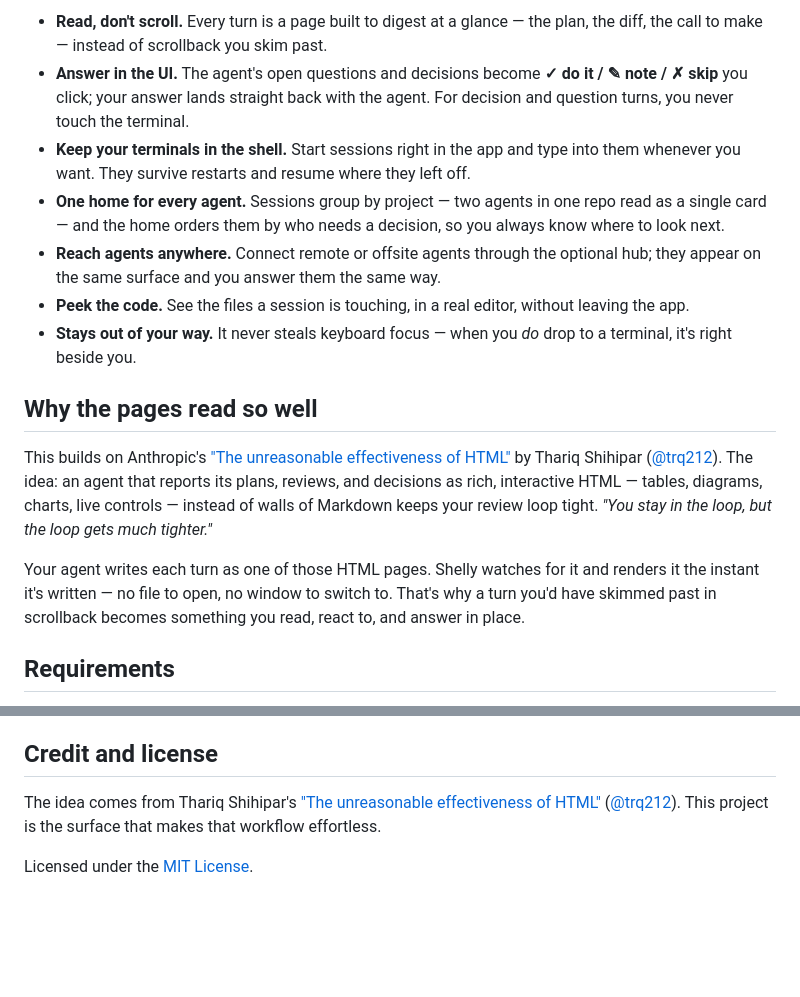
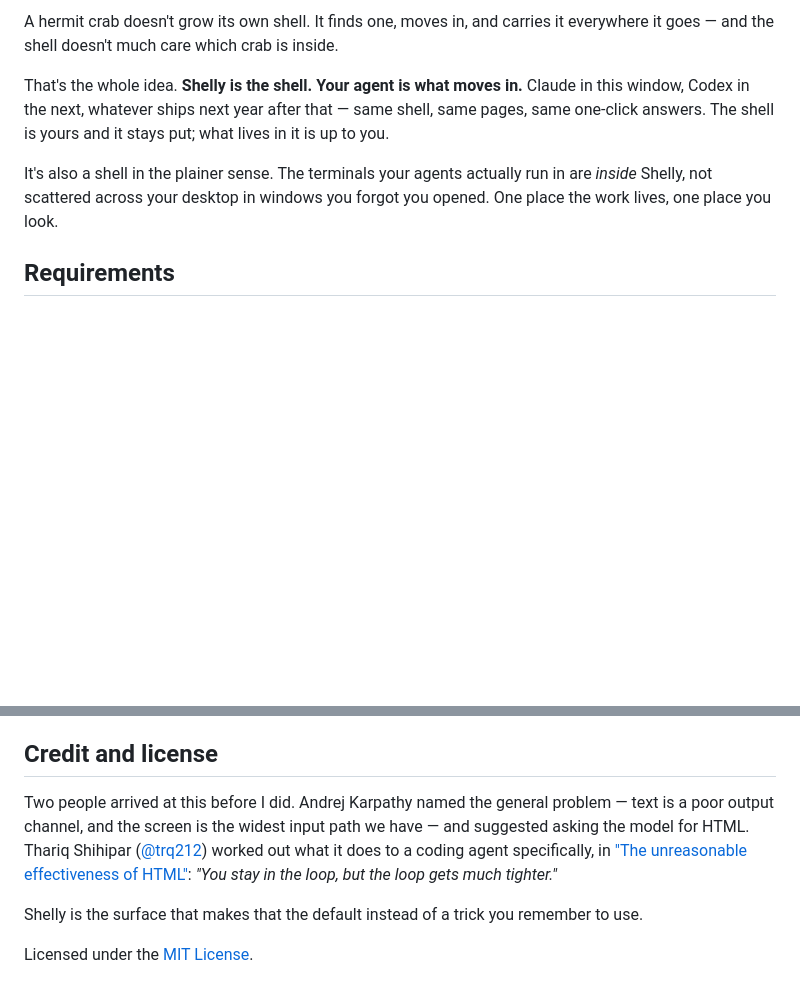
Before and after one commit to mrgyatso/shelly, a Markdown page: README.md, 2 parts joined by grey strips. Drawn GitHub-style; blank space fills up the shorter version.

```diff
--- a/README.md
+++ b/README.md
@@ -39,17 +99,9 @@ It's also a shell in the plainer sense. The terminals your agents actually run i
 
-- **Read, don't scroll.** Every turn is a page built to digest at a glance — the plan, the diff, the call to make — instead of scrollback you skim past.
-- **Answer in the UI.** The agent's open questions and decisions become **✓ do it / ✎ note / ✗ skip** you click; your answer lands straight back with the agent. For decision and question turns, you never touch the terminal.
-- **Keep your terminals in the shell.** Start sessions right in the app and type into them whenever you want. They survive restarts and resume where they left off.
-- **One home for every agent.** Sessions group by project — two agents in one repo read as a single card — and the home orders them by who needs a decision, so you always know where to look next.
-- **Reach agents anywhere.** Connect remote or offsite agents through the optional hub; they appear on the same surface and you answer them the same way.
-- **Peek the code.** See the files a session is touching, in a real editor, without leaving the app.
-- **Stays out of your way.** It never steals keyboard focus — when you *do* drop to a terminal, it's right beside you.
+A hermit crab doesn't grow its own shell. It finds one, moves in, and carries it everywhere it goes — and the shell doesn't much care which crab is inside.
 
-## Why the pages read so well
+That's the whole idea. **Shelly is the shell. Your agent is what moves in.** Claude in this window, Codex in the next, whatever ships next year after that — same shell, same pages, same one-click answers. The shell is yours and it stays put; what lives in it is up to you.
 
-This builds on Anthropic's ["The unreasonable effectiveness of HTML"](https://claude.com/blog/using-claude-code-the-unreasonable-effectiveness-of-html) by Thariq Shihipar ([@trq212](https://x.com/trq212)). The idea: an agent that reports its plans, reviews, and decisions as rich, interactive HTML — tables, diagrams, charts, live controls — instead of walls of Markdown keeps your review loop tight. *"You stay in the loop, but the loop gets much tighter."*
-
-Your agent writes each turn as one of those HTML pages. Shelly watches for it and renders it the instant it's written — no file to open, no window to switch to. That's why a turn you'd have skimmed past in scrollback becomes something you read, react to, and answer in place.
+It's also a shell in the plainer sense. The terminals your agents actually run in are *inside* Shelly, not scattered across your desktop in windows you forgot you opened. One place the work lives, one place you look.
 
 ## Requirements
 
@@ -334,7 +386,9 @@ The flags mirror the installer's: `--check` reports what would be removed and ch
 
 ## Credit and license
 
-The idea comes from Thariq Shihipar's ["The unreasonable effectiveness of HTML"](https://claude.com/blog/using-claude-code-the-unreasonable-effectiveness-of-html) ([@trq212](https://x.com/trq212)). This project is the surface that makes that workflow effortless.
+Two people arrived at this before I did. Andrej Karpathy named the general problem — text is a poor output channel, and the screen is the widest input path we have — and suggested asking the model for HTML. Thariq Shihipar ([@trq212](https://x.com/trq212)) worked out what it does to a coding agent specifically, in ["The unreasonable effectiveness of HTML"](https://claude.com/blog/using-claude-code-the-unreasonable-effectiveness-of-html): *"You stay in the loop, but the loop gets much tighter."*
+
+Shelly is the surface that makes that the default instead of a trick you remember to use.
 
 Licensed under the [MIT License](./LICENSE).
 </content>
```
Also changed, not shown: other parts of README.md (+69 -9 lines).
